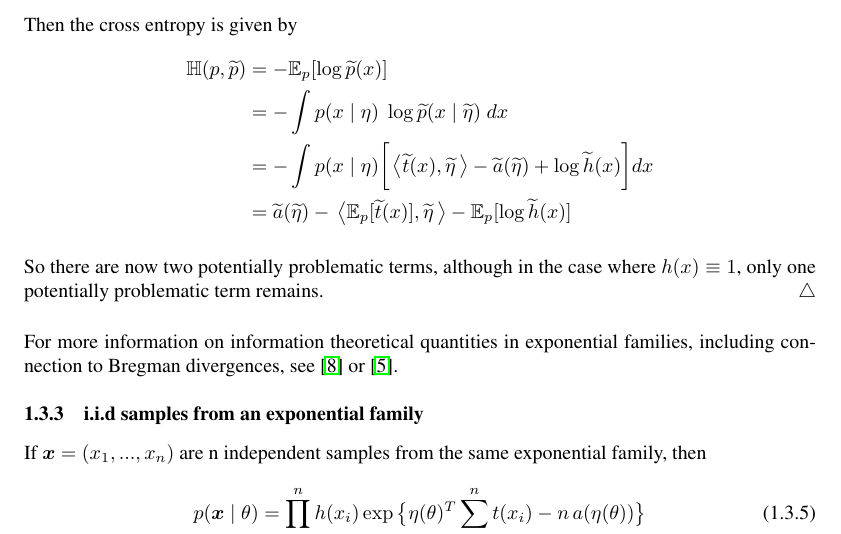
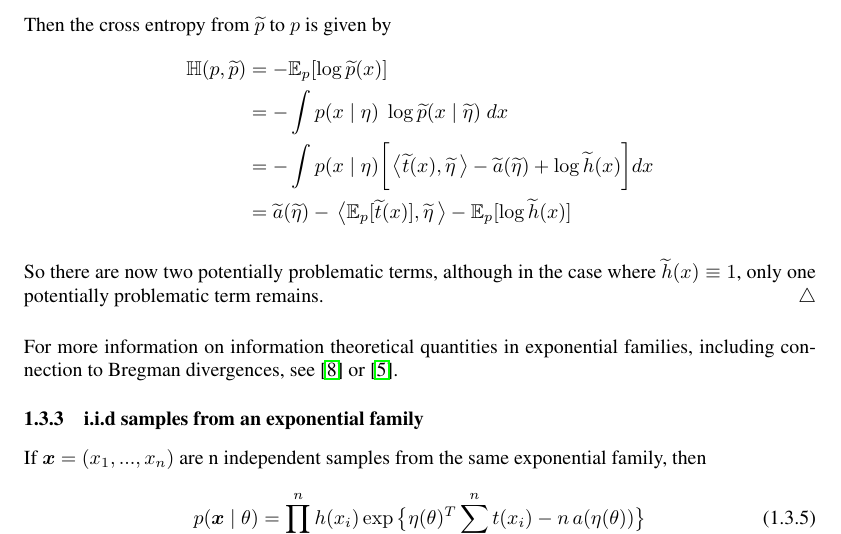
Before and after one commit to mikewojnowicz/exponential_family, a LaTeX document (exponential_family.tex): part of page 11 of 33, cut so that both start at the same text. The pictures show the PDF file exponential_family.pdf that the author committed with the source.

Commit message:
Fix typo.

```diff
--- a/exponential_family.tex
+++ b/exponential_family.tex
@@ -413,11 +413,11 @@ What does \eqref{eqn:cross_entropy_between_two_exponential_family_members} look
 
 Let
 \begin{align*}
-p(x \cond \eta) &=  \exp \{ \eta^T t(x) - a(\eta) + \log \wt{h}(x)\}  \\
+p(x \cond \eta) &=  \exp \{ \eta^T t(x) - a(\eta) + \log h(x)\}  \\
 \wt{p}(x \cond \wt{\eta}) &=  \exp \{ \wt{\eta}^T \wt{t}(x) - \wt{a}(\wt{\eta}) + \log \wt{h}(x)\}  \\
 \end{align*}
 
-Then the cross entropy is given by
+Then the cross entropy from $\wt{p}$ to $p$ is given by
 \begin{align*}
 \H(p, \wt{p}) &= -\E_p [\log \wt{p}(x)]	\\
 &= -\ds\int p(x \cond \eta) \; \log \wt{p} (x \cond \wt{\eta}) \; dx \\
```
Also changed, not shown: exponential_family.pdf, exponential_family.tex (2 more changed lines).
